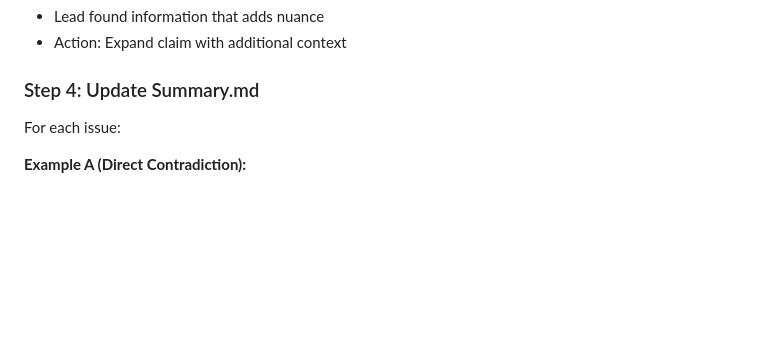
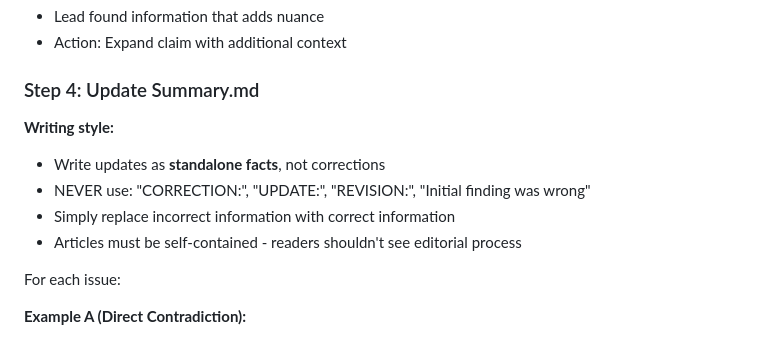
Before and after one commit to DanDaDaDanDan/AgenticInvestigator, a Markdown page: .claude/commands/reconcile.md, the part around the change. Drawn GitHub-style; blank space fills up the shorter version.

```diff
--- a/.claude/commands/reconcile.md
+++ b/.claude/commands/reconcile.md
@@ -88,6 +88,12 @@ For each issue found:
 - Action: Expand claim with additional context
 
 ### Step 4: Update Summary.md
+
+**Writing style:**
+- Write updates as **standalone facts**, not corrections
+- NEVER use: "CORRECTION:", "UPDATE:", "REVISION:", "Initial finding was wrong"
+- Simply replace incorrect information with correct information
+- Articles must be self-contained - readers shouldn't see editorial process
 
 For each issue:
 
```
Also changed, not shown: .claude/commands/follow.md (+8 -0 lines).
